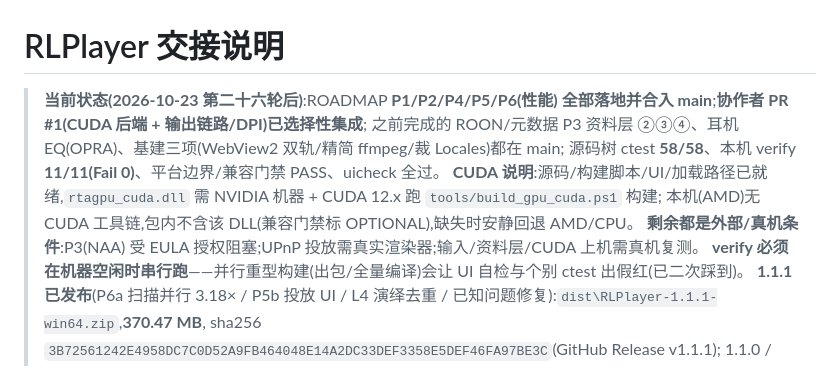
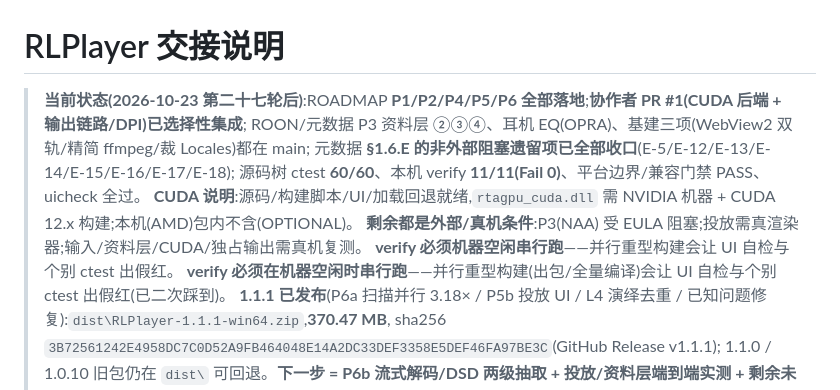
Before and after one commit to okhuoyanyan/RLPlayer2, a Markdown page: HANDOVER.md, the part around the change. Drawn GitHub-style.

Commit message:
docs: 第二十七轮（元数据遗留项收口 + 1.3.1 出包）

```diff
--- a/HANDOVER.md
+++ b/HANDOVER.md
@@ -1,11 +1,12 @@
 # RLPlayer 交接说明
 
-> **当前状态(2026-10-23 第二十六轮后)**:ROADMAP **P1/P2/P4/P5/P6(性能) 全部落地并合入 main**;**协作者 PR #1(CUDA 后端 + 输出链路/DPI)已选择性集成**;
-> 之前完成的 ROON/元数据 P3 资料层 ②③④、耳机 EQ(OPRA)、基建三项(WebView2 双轨/精简 ffmpeg/裁 Locales)都在 main;
-> 源码树 ctest **58/58**、本机 verify **11/11(Fail 0)**、平台边界/兼容门禁 PASS、uicheck 全过。
-> **CUDA 说明**:源码/构建脚本/UI/加载路径已就绪,`rtagpu_cuda.dll` 需 NVIDIA 机器 + CUDA 12.x 跑 `tools/build_gpu_cuda.ps1` 构建;
-> 本机(AMD)无 CUDA 工具链,包内不含该 DLL(兼容门禁标 OPTIONAL),缺失时安静回退 AMD/CPU。
-> **剩余都是外部/真机条件**:P3(NAA) 受 EULA 授权阻塞;UPnP 投放需真实渲染器;输入/资料层/CUDA 上机需真机复测。
+> **当前状态(2026-10-23 第二十七轮后)**:ROADMAP **P1/P2/P4/P5/P6 全部落地**;**协作者 PR #1(CUDA 后端 + 输出链路/DPI)已选择性集成**;
+> ROON/元数据 P3 资料层 ②③④、耳机 EQ(OPRA)、基建三项(WebView2 双轨/精简 ffmpeg/裁 Locales)都在 main;
+> 元数据 **§1.6.E 的非外部阻塞遗留项已全部收口**(E-5/E-12/E-13/E-14/E-15/E-16/E-17/E-18);
+> 源码树 ctest **60/60**、本机 verify **11/11(Fail 0)**、平台边界/兼容门禁 PASS、uicheck 全过。
+> **CUDA 说明**:源码/构建脚本/UI/加载回退就绪,`rtagpu_cuda.dll` 需 NVIDIA 机器 + CUDA 12.x 构建;本机(AMD)包内不含(OPTIONAL)。
+> **剩余都是外部/真机条件**:P3(NAA) 受 EULA 阻塞;投放需真渲染器;输入/资料层/CUDA/独占输出需真机复测。
+> **verify 必须机器空闲串行跑**——并行重型构建会让 UI 自检与个别 ctest 出假红。
 > **verify 必须在机器空闲时串行跑**——并行重型构建(出包/全量编译)会让 UI 自检与个别 ctest 出假红(已二次踩到)。
 > **1.1.1 已发布**(P6a 扫描并行 3.18× / P5b 投放 UI / L4 演绎去重 / 已知问题修复):`dist\RLPlayer-1.1.1-win64.zip`,**370.47 MB**,
 > sha256 `3B72561242E4958DC7C0D52A9FB464048E14A2DC33DEF3358E5DEF46FA97BE3C`(GitHub Release v1.1.1);
```
Also changed, not shown: ROADMAP.md (+8 -5 lines), STATUS.md (+44 -1 lines).
